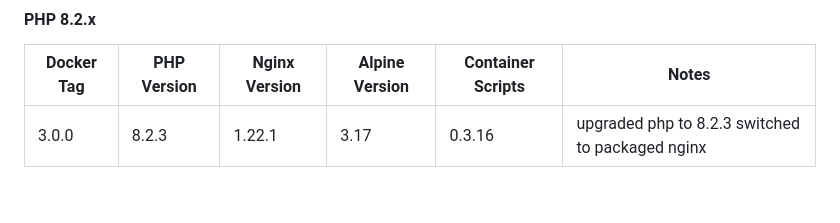
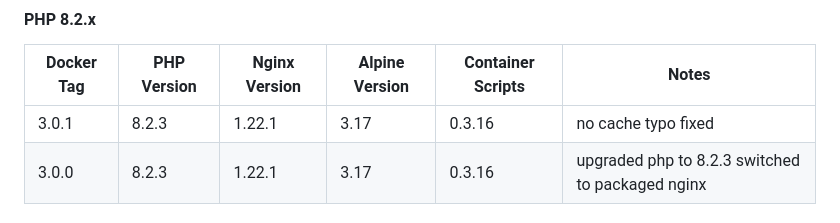
Before and after one commit to richarvey/nginx-php-fpm, a Markdown page: docs/versioning.md, the part around the change. Rendered like a GitHub page; blank space fills up the shorter version.

Commit message:
bump version for no-cache fix [skip ci]

```diff
--- a/docs/versioning.md
+++ b/docs/versioning.md
@@ -17,6 +17,7 @@ The latest tag will always follow the master branch in git. the other versions w
 
 | Docker Tag | PHP Version | Nginx Version | Alpine Version | Container Scripts | Notes |
 |-----|-------|-----|--------|--------|----------|
+| 3.0.1 | 8.2.3 |1.22.1 | 3.17 | 0.3.16 | no cache typo fixed |
 | 3.0.0 | 8.2.3 |1.22.1 | 3.17 | 0.3.16 | upgraded php to 8.2.3 switched to packaged nginx |
 
 #### PHP 8.1.x
```
Also changed, not shown: README.md (+1 -1 lines).
